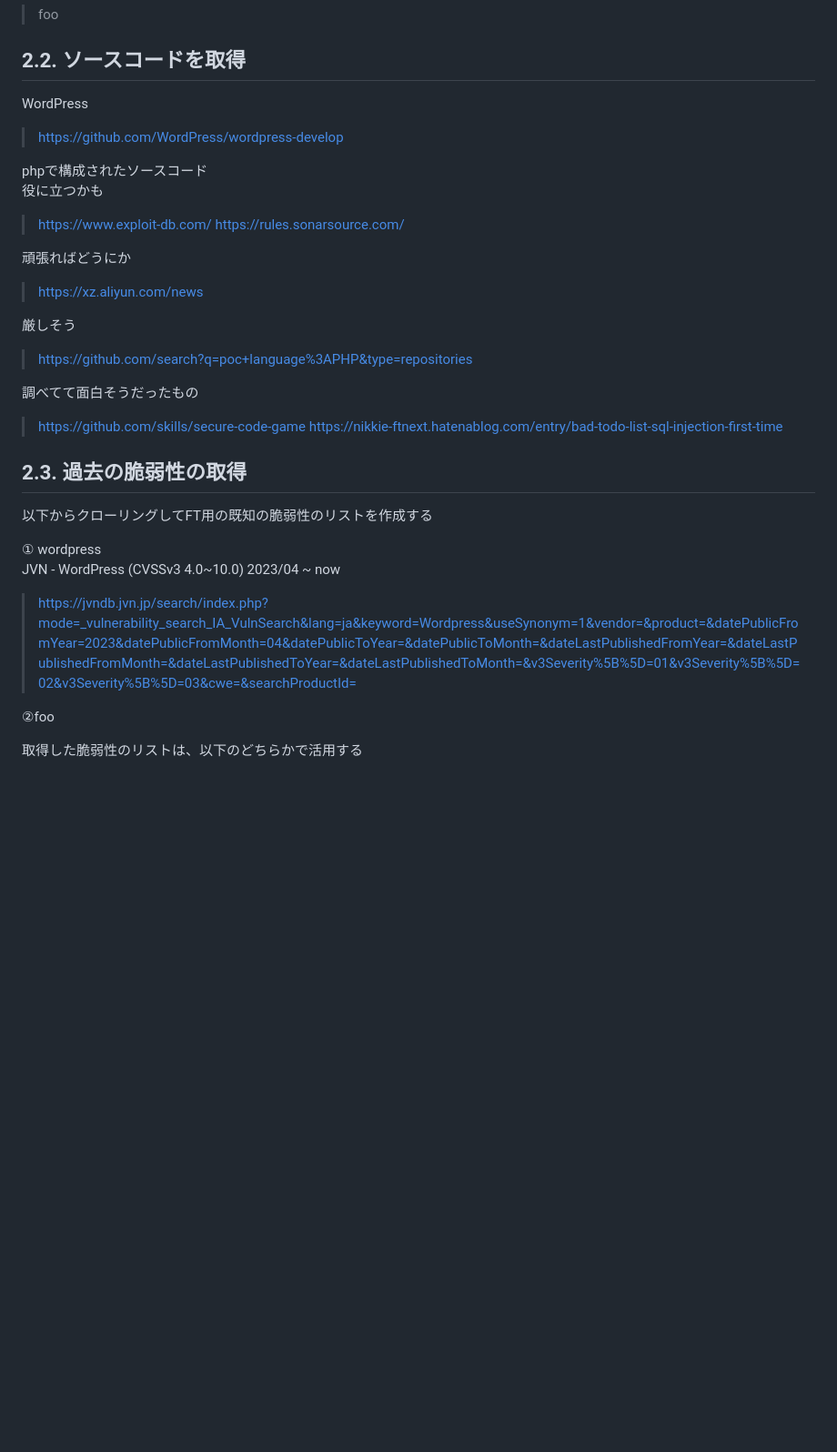
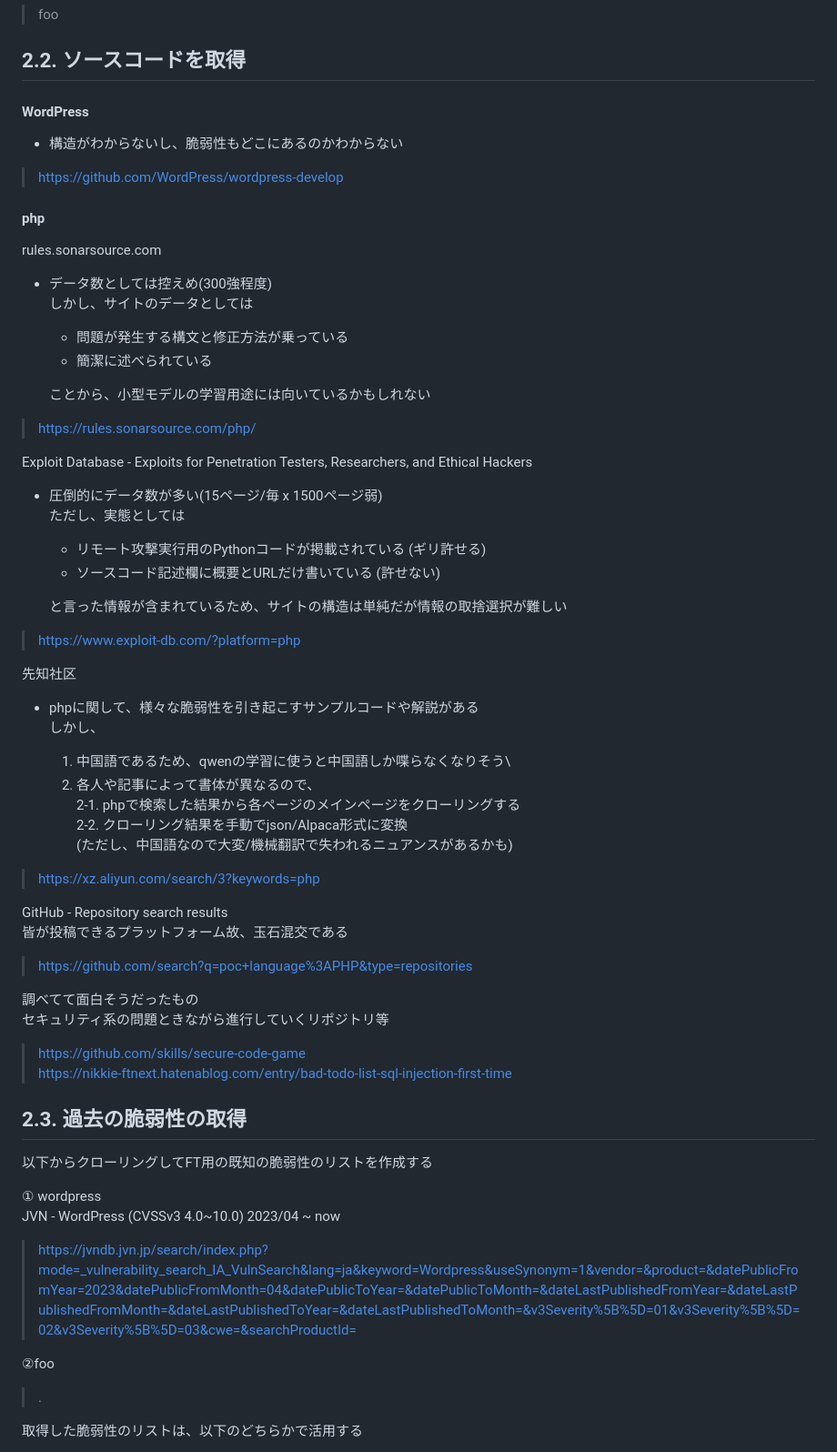
Before and after one commit to camellian0120/MySeniorThesis, a Markdown page: make-RAG_vulnerability.md, the part around the change printed below. Shown: that part at 91% size. GitHub-like rendering; blank space fills up the shorter version.

Commit message:
⚡️add future policy

```diff
--- a/make-RAG_vulnerability.md
+++ b/make-RAG_vulnerability.md
@@ -344,22 +344,49 @@ WEB言語としてはPHPが脆弱で、それで書かれたWordPressも当然
 > foo
 
 ## 2.2. ソースコードを取得
-WordPress
+#### WordPress
+- 構造がわからないし、脆弱性もどこにあるのかわからない
 > https://github.com/WordPress/wordpress-develop
 
-phpで構成されたソースコード\
-役に立つかも
-> https://www.exploit-db.com/
-> https://rules.sonarsource.com/
+#### php
+rules.sonarsource.com
+- データ数としては控えめ(300強程度)\
+ しかし、サイトのデータとしては
 
-頑張ればどうにか
-> https://xz.aliyun.com/news
+    - 問題が発生する構文と修正方法が乗っている
+    - 簡潔に述べられている
 
-厳しそう
+   ことから、小型モデルの学習用途には向いているかもしれない
+
+> https://rules.sonarsource.com/php/
+
+Exploit Database - Exploits for Penetration Testers, Researchers, and Ethical Hackers
+- 圧倒的にデータ数が多い(15ページ/毎 x 1500ページ弱)\
+ ただし、実態としては
+  - リモート攻撃実行用のPythonコードが掲載されている (ギリ許せる)
+  - ソースコード記述欄に概要とURLだけ書いている (許せない)
+
+  と言った情報が含まれているため、サイトの構造は単純だが情報の取捨選択が難しい
+> https://www.exploit-db.com/?platform=php
+
+先知社区
+- phpに関して、様々な脆弱性を引き起こすサンプルコードや解説がある\
+しかし、
+
+  1. 中国語であるため、qwenの学習に使うと中国語しか喋らなくなりそう\
+  2. 各人や記事によって書体が異なるので、\
+    2-1. phpで検索した結果から各ページのメインページをクローリングする\
+    2-2. クローリング結果を手動でjson/Alpaca形式に変換\
+  (ただし、中国語なので大変/機械翻訳で失われるニュアンスがあるかも)
+> https://xz.aliyun.com/search/3?keywords=php
+
+GitHub - Repository search results\
+皆が投稿できるプラットフォーム故、玉石混交である
 > https://github.com/search?q=poc+language%3APHP&type=repositories
 
-調べてて面白そうだったもの
-> https://github.com/skills/secure-code-game
+調べてて面白そうだったもの\
+セキュリティ系の問題ときながら進行していくリポジトリ等
+> https://github.com/skills/secure-code-game \
 > https://nikkie-ftnext.hatenablog.com/entry/bad-todo-list-sql-injection-first-time
 
 ## 2.3. 過去の脆弱性の取得
@@ -367,9 +394,10 @@ phpで構成されたソースコード\
 
 ① wordpress\
 JVN - WordPress (CVSSv3 4.0~10.0) 2023/04 ~ now
->  https://jvndb.jvn.jp/search/index.php?mode=_vulnerability_search_IA_VulnSearch&lang=ja&keyword=Wordpress&useSynonym=1&vendor=&product=&datePublicFromYear=2023&datePublicFromMonth=04&datePublicToYear=&datePublicToMonth=&dateLastPublishedFromYear=&dateLastPublishedFromMonth=&dateLastPublishedToYear=&dateLastPublishedToMonth=&v3Severity%5B%5D=01&v3Severity%5B%5D=02&v3Severity%5B%5D=03&cwe=&searchProductId=
+> https://jvndb.jvn.jp/search/index.php?mode=_vulnerability_search_IA_VulnSearch&lang=ja&keyword=Wordpress&useSynonym=1&vendor=&product=&datePublicFromYear=2023&datePublicFromMonth=04&datePublicToYear=&datePublicToMonth=&dateLastPublishedFromYear=&dateLastPublishedFromMonth=&dateLastPublishedToYear=&dateLastPublishedToMonth=&v3Severity%5B%5D=01&v3Severity%5B%5D=02&v3Severity%5B%5D=03&cwe=&searchProductId=
 
 ②foo
+> .
 
 取得した脆弱性のリストは、以下のどちらかで活用する
 1. langChain等でベクトルDBにする\
```
Also changed, not shown: other parts of make-RAG_vulnerability.md (+37 -0 lines).
